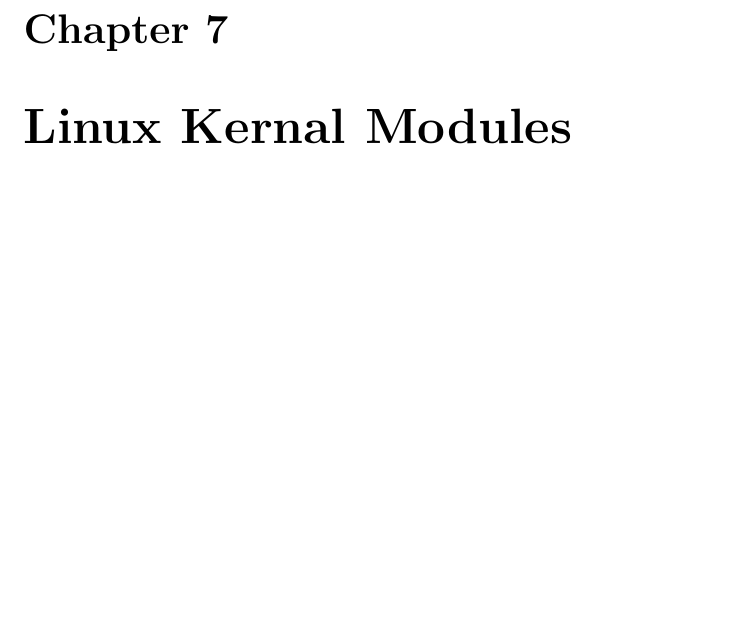
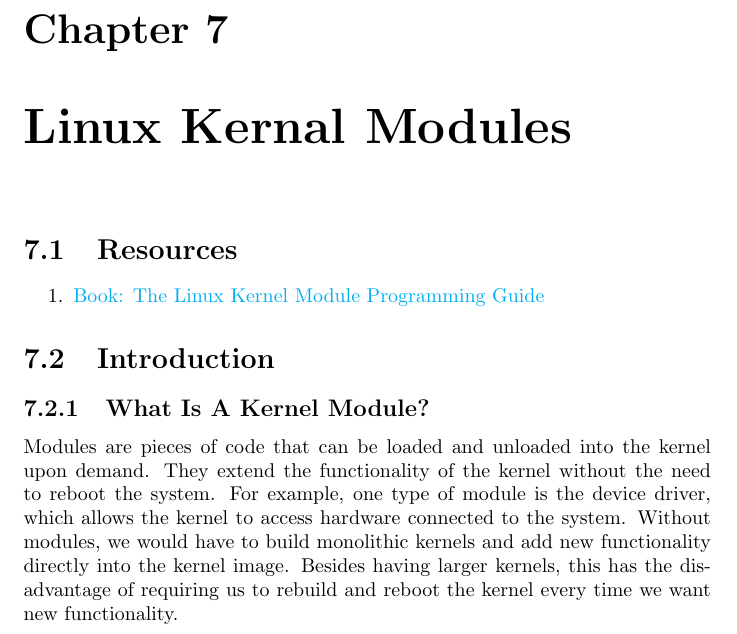
Before and after one commit to vikkitharan/LowLevelProgramingTips, a LaTeX document (main.tex, which reads kernal/kernal.tex): part of page 27 of 31, cut so that both start at the same text, the shorter picture padded with empty space. Compiled offline with pdfLaTeX.

Commit message:
Add Resources

```diff
--- a/kernal/kernal.tex
+++ b/kernal/kernal.tex
@@ -1 +1,14 @@
 \chapter{Linux Kernal Modules}
+
+\section{Resources}
+
+\begin{enumerate}
+  \item \href{https://sysprog21.github.io/lkmpg/}{Book: The Linux Kernel Module Programming Guide}
+\end{enumerate}
+
+
+
+\section{Introduction}
+
+\subsection{What Is A Kernel Module?}
+Modules are pieces of code that can be loaded and unloaded into the kernel upon demand. They extend the functionality of the kernel without the need to reboot the system. For example, one type of module is the device driver, which allows the kernel to access hardware connected to the system. Without modules, we would have to build monolithic kernels and add new functionality directly into the kernel image. Besides having larger kernels, this has the disadvantage of requiring us to rebuild and reboot the kernel every time we want new functionality.
```
